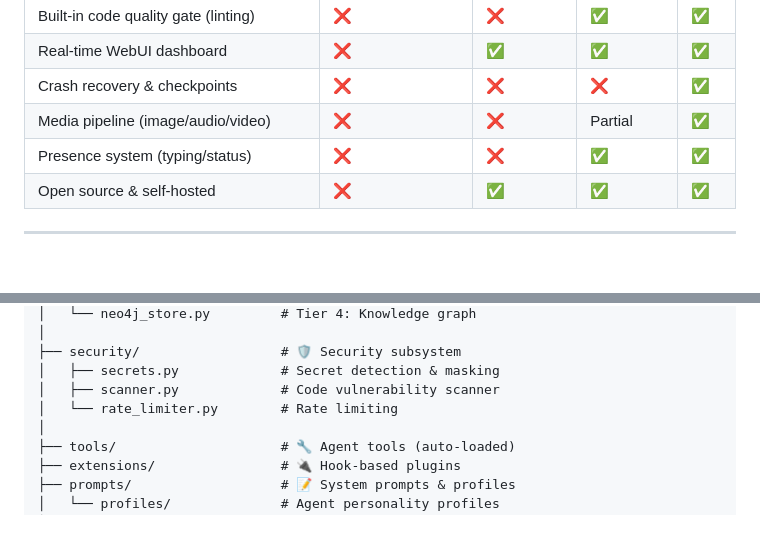
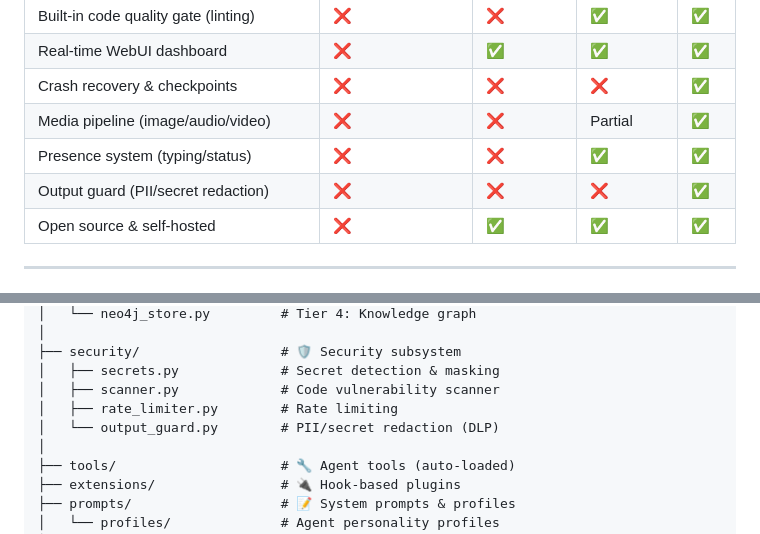
Before and after one commit to David2024patton/iTaK, a Markdown page: README.md, 2 parts joined by grey strips. GitHub-like rendering.

Commit message:
Document Output Guard in README - comparison table, feature list, project structure

```diff
--- a/README.md
+++ b/README.md
@@ -32,6 +32,7 @@
 | Crash recovery & checkpoints | ❌ | ❌ | ❌ | ✅ |
 | Media pipeline (image/audio/video) | ❌ | ❌ | Partial | ✅ |
 | Presence system (typing/status) | ❌ | ❌ | ✅ | ✅ |
+| Output guard (PII/secret redaction) | ❌ | ❌ | ❌ | ✅ |
 | Open source & self-hosted | ❌ | ✅ | ✅ | ✅ |
 
 ---
@@ -161,7 +162,8 @@ iTaK/
 ├── security/                  # 🛡️ Security subsystem
 │   ├── secrets.py             # Secret detection & masking
 │   ├── scanner.py             # Code vulnerability scanner
-│   └── rate_limiter.py        # Rate limiting
+│   ├── rate_limiter.py        # Rate limiting
+│   └── output_guard.py        # PII/secret redaction (DLP)
 │
 ├── tools/                     # 🔧 Agent tools (auto-loaded)
 ├── extensions/                # 🔌 Hook-based plugins
```
